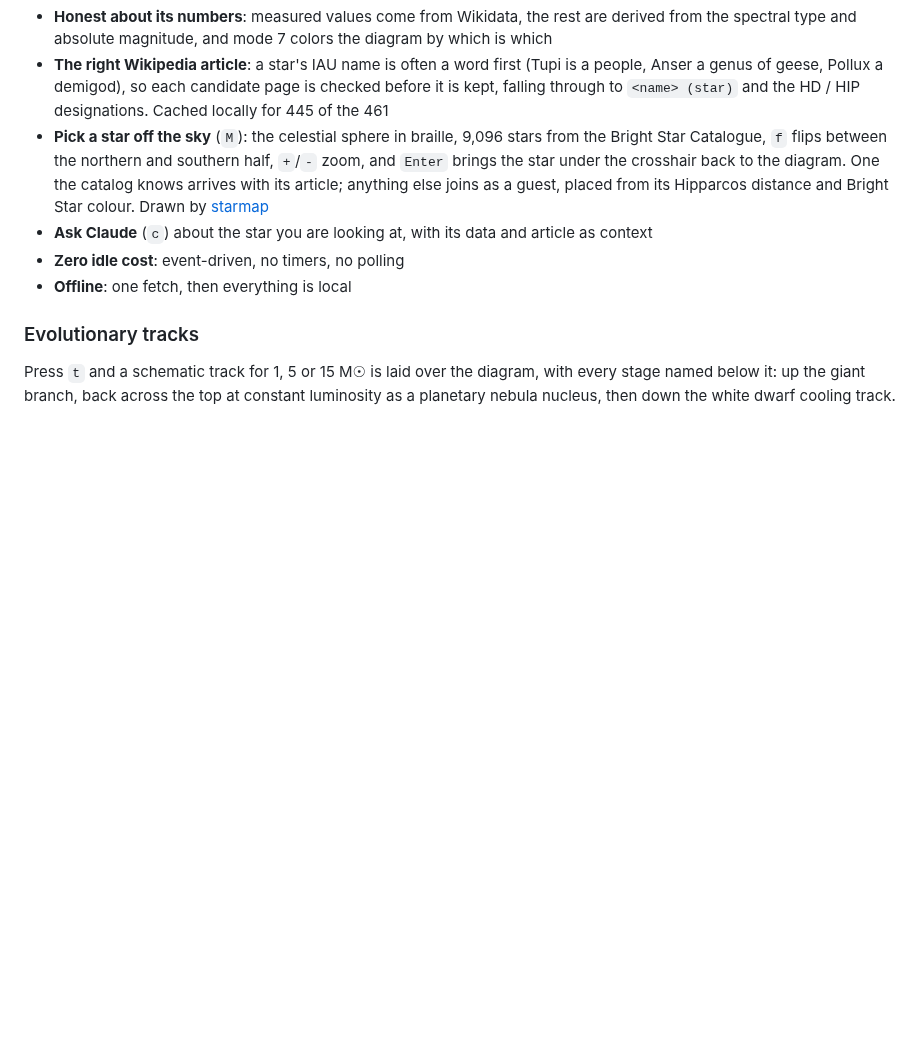
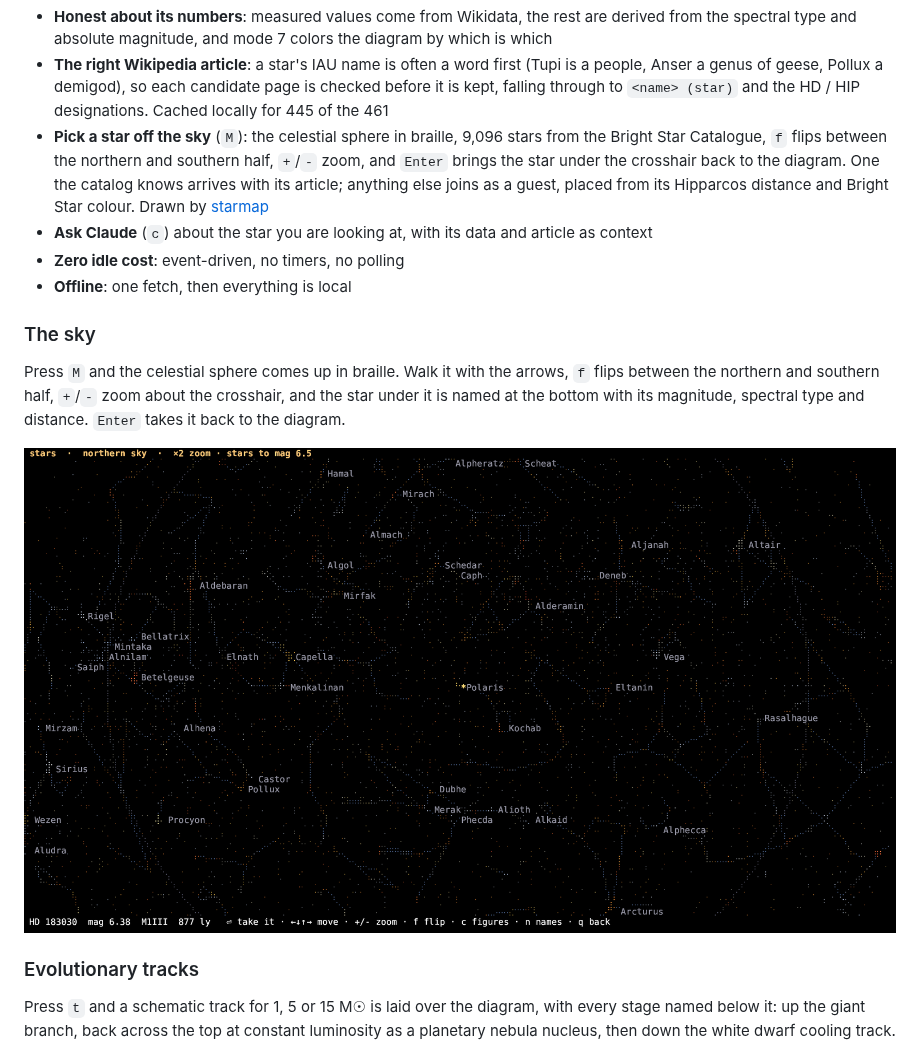
Before and after one commit to isene/stars, a Markdown page: README.md, the part around the change. GitHub-like rendering; pictures changed too: img/screenshot-sky.png (added); blank space fills up the shorter version.

Commit message:
The sky picker, with a screenshot (v0.2.1)
Picks up starmap 0.1.1, which marks the target star instead of
bracketing it.

Co-Authored-By: Claude <noreply@anthropic.com>

```diff
--- a/README.md
+++ b/README.md
@@ -23,6 +23,16 @@ Every named star with a measured parallax, plotted where it belongs on the HR di
 - **Ask Claude** (`c`) about the star you are looking at, with its data and article as context
 - **Zero idle cost**: event-driven, no timers, no polling
 - **Offline**: one fetch, then everything is local
+
+### The sky
+
+Press `M` and the celestial sphere comes up in braille. Walk it with the
+arrows, `f` flips between the northern and southern half, `+`/`-` zoom
+about the crosshair, and the star under it is named at the bottom with
+its magnitude, spectral type and distance. `Enter` takes it back to the
+diagram.
+
+![The sky picker](img/screenshot-sky.png)
 
 ### Evolutionary tracks
 
```
Also changed, not shown: 2 other files.
